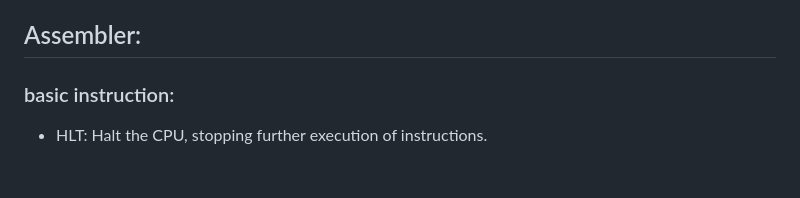
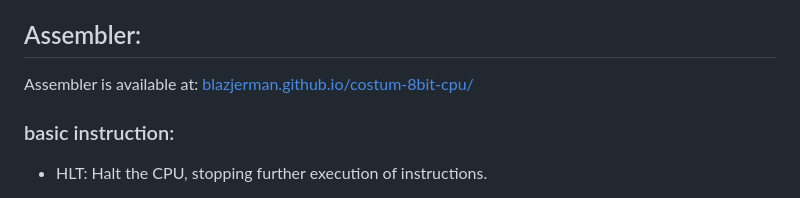
Before and after one commit to blazjerman/custom-8bit-cpu, a Markdown page: README.md, the part around the change. GitHub-like rendering; blank space fills up the shorter version.

```diff
--- a/README.md
+++ b/README.md
@@ -14,6 +14,7 @@ In the "cpu emulation" folder, an assembler is provided along with an emulator t
 
 
 ## Assembler:
+Assembler is available at: [blazjerman.github.io/costum-8bit-cpu/](./)
 
 ### basic instruction:
 
```
